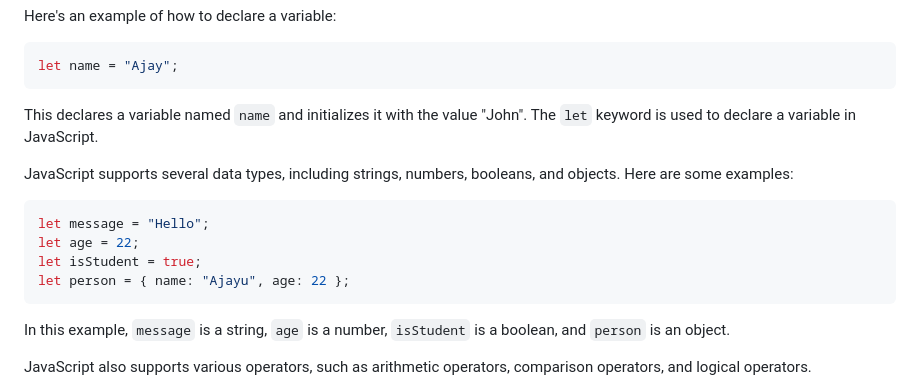
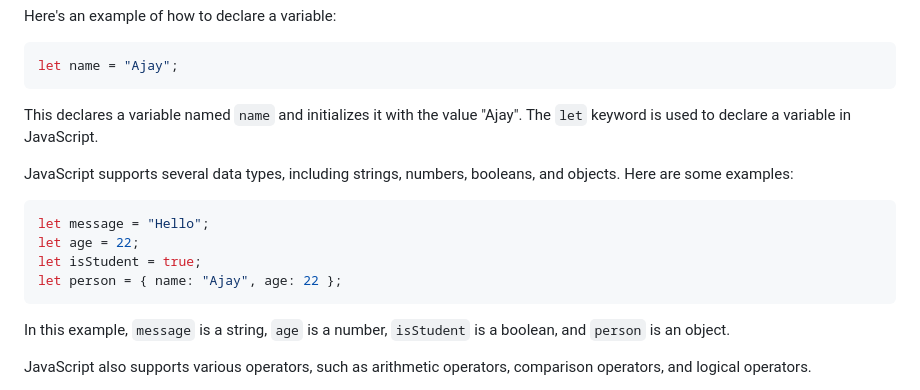
Before and after one commit to JavaScript-Mastery/javascript-mastery, a Markdown page: Day-1/README.md, the part around the change. Drawn GitHub-style.

````diff
--- a/Day-1/README.md
+++ b/Day-1/README.md
@@ -115,7 +115,7 @@ Here's an example of how to declare a variable:
 let name = "Ajay";
 ```
 
-This declares a variable named `name` and initializes it with the value "John".
+This declares a variable named `name` and initializes it with the value "Ajay".
 The `let` keyword is used to declare a variable in JavaScript.
 
 JavaScript supports several data types, including strings, numbers, booleans, and objects. Here are some examples:
@@ -124,7 +124,7 @@ JavaScript supports several data types, including strings, numbers, booleans, an
 let message = "Hello";
 let age = 22;
 let isStudent = true;
-let person = { name: "Ajayu", age: 22 };
+let person = { name: "Ajay", age: 22 };
 ```
 
 In this example, `message` is a string, `age` is a number, `isStudent` is a boolean, and `person` is an object.
````
